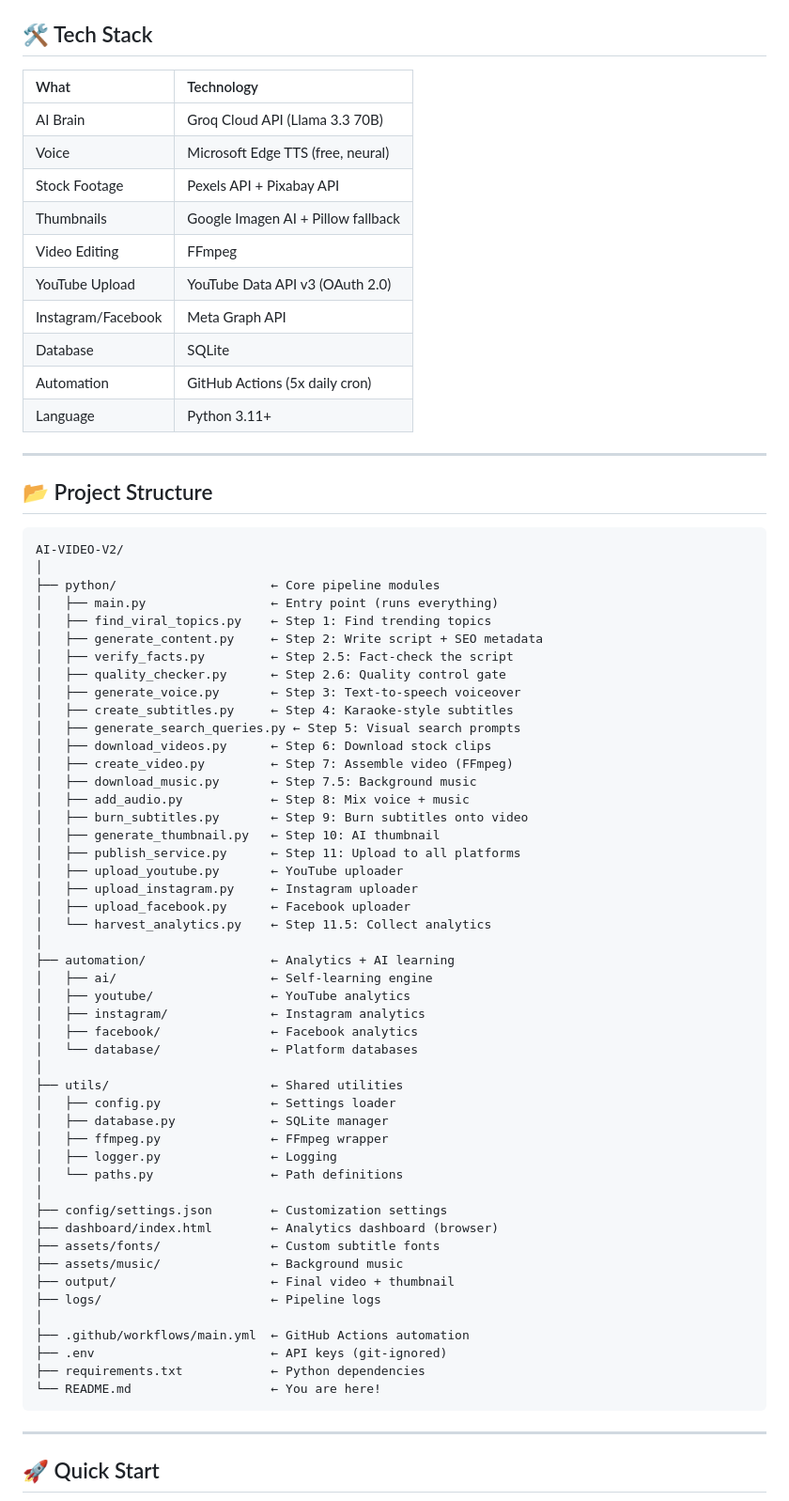
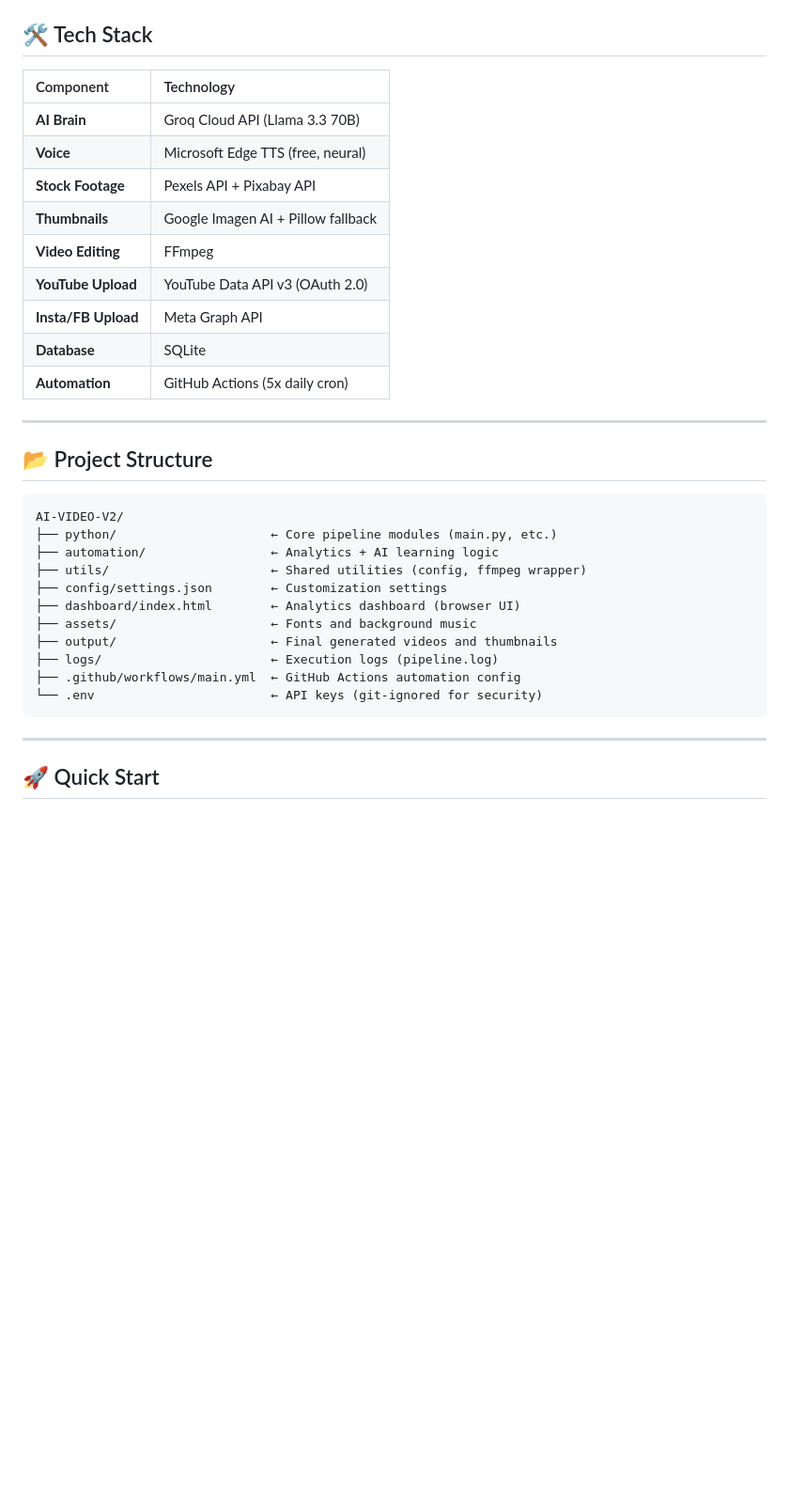
Before and after one commit to ravindrareddy17/ai-video-generator, a Markdown page: README.md, the part around one of its changes. Shown at 94% size. Rendered like a GitHub page; blank space fills up the shorter version.

Commit message:
Polish README for perfect layout and maximum attractiveness

````diff
--- a/README.md
+++ b/README.md
@@ -43,71 +74,33 @@ python python/main.py
 ## 🛠️ Tech Stack
 
-| What | Technology |
-|:-----|:-----------|
-| AI Brain | Groq Cloud API (Llama 3.3 70B) |
-| Voice | Microsoft Edge TTS (free, neural) |
-| Stock Footage | Pexels API + Pixabay API |
-| Thumbnails | Google Imagen AI + Pillow fallback |
-| Video Editing | FFmpeg |
-| YouTube Upload | YouTube Data API v3 (OAuth 2.0) |
-| Instagram/Facebook | Meta Graph API |
-| Database | SQLite |
-| Automation | GitHub Actions (5x daily cron) |
-| Language | Python 3.11+ |
+| Component | Technology |
+|:----------|:-----------|
+| **AI Brain** | Groq Cloud API (Llama 3.3 70B) |
+| **Voice** | Microsoft Edge TTS (free, neural) |
+| **Stock Footage** | Pexels API + Pixabay API |
+| **Thumbnails** | Google Imagen AI + Pillow fallback |
+| **Video Editing** | FFmpeg |
+| **YouTube Upload** | YouTube Data API v3 (OAuth 2.0) |
+| **Insta/FB Upload** | Meta Graph API |
+| **Database** | SQLite |
+| **Automation** | GitHub Actions (5x daily cron) |
 
 ---
 
 ## 📂 Project Structure
 
-```
+```text
 AI-VIDEO-V2/
-│
-├── python/                     ← Core pipeline modules
-│   ├── main.py                 ← Entry point (runs everything)
-│   ├── find_viral_topics.py    ← Step 1: Find trending topics
-│   ├── generate_content.py     ← Step 2: Write script + SEO metadata
-│   ├── verify_facts.py         ← Step 2.5: Fact-check the script
-│   ├── quality_checker.py      ← Step 2.6: Quality control gate
-│   ├── generate_voice.py       ← Step 3: Text-to-speech voiceover
-│   ├── create_subtitles.py     ← Step 4: Karaoke-style subtitles
-│   ├── generate_search_queries.py ← Step 5: Visual search prompts
-│   ├── download_videos.py      ← Step 6: Download stock clips
-│   ├── create_video.py         ← Step 7: Assemble video (FFmpeg)
-│   ├── download_music.py       ← Step 7.5: Background music
-│   ├── add_audio.py            ← Step 8: Mix voice + music
-│   ├── burn_subtitles.py       ← Step 9: Burn subtitles onto video
-│   ├── generate_thumbnail.py   ← Step 10: AI thumbnail
-│   ├── publish_service.py      ← Step 11: Upload to all platforms
-│   ├── upload_youtube.py       ← YouTube uploader
-│   ├── upload_instagram.py     ← Instagram uploader
-│   ├── upload_facebook.py      ← Facebook uploader
-│   └── harvest_analytics.py    ← Step 11.5: Collect analytics
-│
-├── automation/                 ← Analytics + AI learning
-│   ├── ai/                     ← Self-learning engine
-│   ├── youtube/                ← YouTube analytics
-│   ├── instagram/              ← Instagram analytics
-│   ├── facebook/               ← Facebook analytics
-│   └── database/               ← Platform databases
-│
-├── utils/                      ← Shared utilities
-│   ├── config.py               ← Settings loader
-│   ├── database.py             ← SQLite manager
-│   ├── ffmpeg.py               ← FFmpeg wrapper
-│   ├── logger.py               ← Logging
-│   └── paths.py                ← Path definitions
-│
+├── python/                     ← Core pipeline modules (main.py, etc.)
+├── automation/                 ← Analytics + AI learning logic
+├── utils/                      ← Shared utilities (config, ffmpeg wrapper)
 ├── config/settings.json        ← Customization settings
-├── dashboard/index.html        ← Analytics dashboard (browser)
-├── assets/fonts/               ← Custom subtitle fonts
-├── assets/music/               ← Background music
-├── output/                     ← Final video + thumbnail
-├── logs/                       ← Pipeline logs
-│
-├── .github/workflows/main.yml  ← GitHub Actions automation
-├── .env                        ← API keys (git-ignored)
-├── requirements.txt            ← Python dependencies
-└── README.md                   ← You are here!
+├── dashboard/index.html        ← Analytics dashboard (browser UI)
+├── assets/                     ← Fonts and background music
+├── output/                     ← Final generated videos and thumbnails
+├── logs/                       ← Execution logs (pipeline.log)
+├── .github/workflows/main.yml  ← GitHub Actions automation config
+└── .env                        ← API keys (git-ignored for security)
 ```
 
 ---
````
Also changed, not shown: other parts of README.md (+73 -119 lines).
